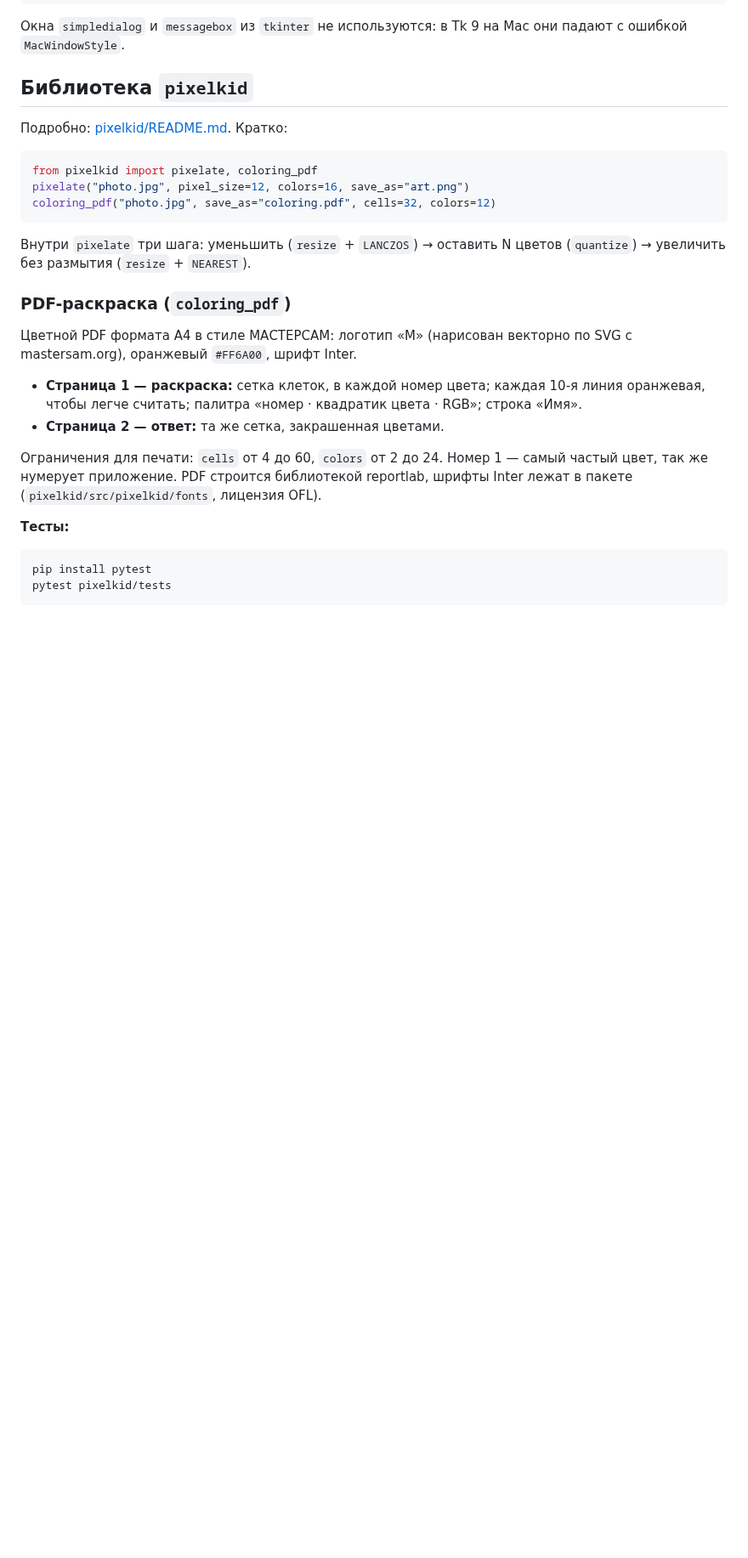
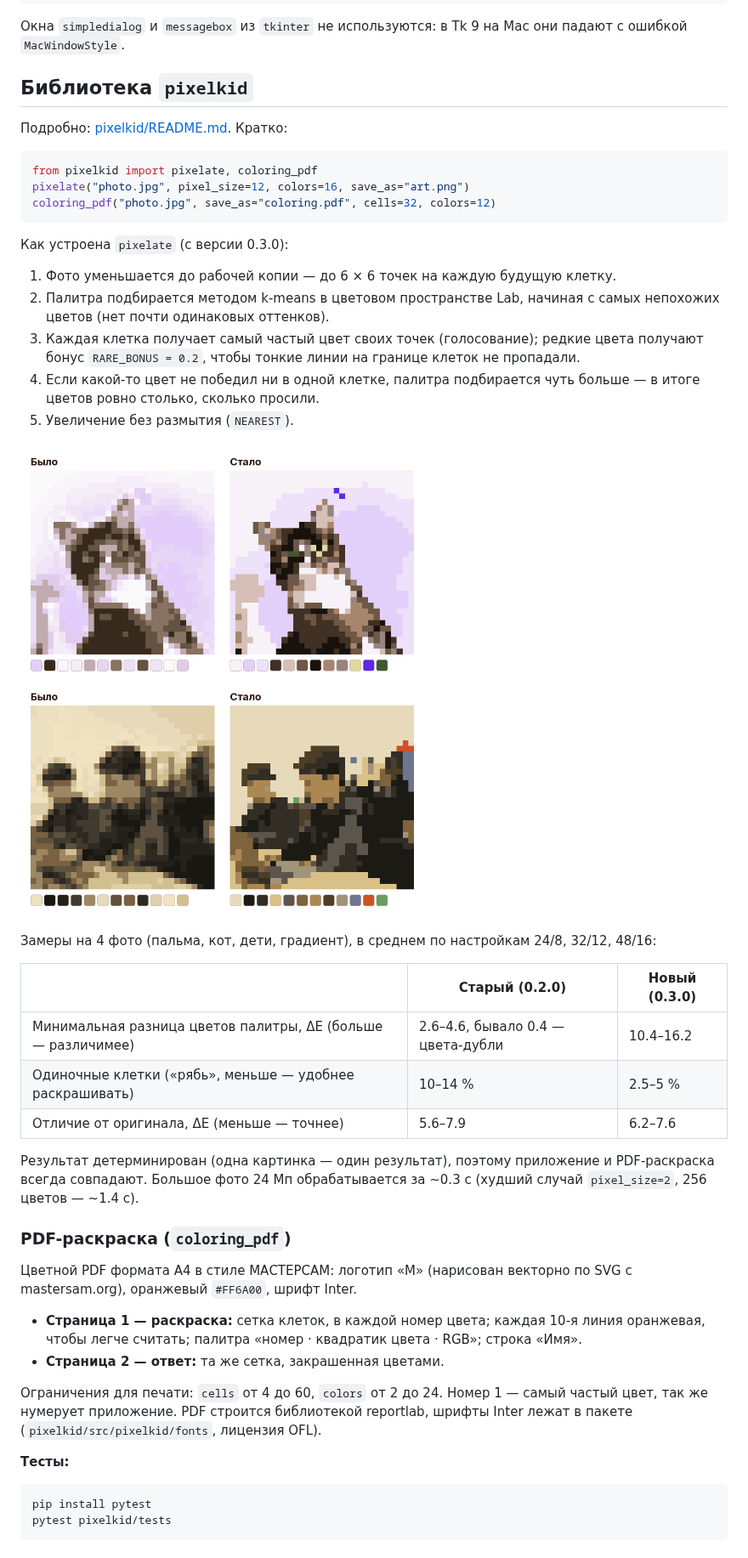
Before and after one commit to Artem-Kornilov-pro/PixelArt, a Markdown page: docs/DOCUMENTATION.md, the part around the change. Shown at 85% size. Rendered like a GitHub page; pictures changed too: docs/img/algorithm.png (added); blank space fills up the shorter version.

````diff
--- a/docs/DOCUMENTATION.md
+++ b/docs/DOCUMENTATION.md
@@ -82,7 +82,25 @@ pixelate("photo.jpg", pixel_size=12, colors=16, save_as="art.png")
 coloring_pdf("photo.jpg", save_as="coloring.pdf", cells=32, colors=12)
 ```
 
-Внутри `pixelate` три шага: уменьшить (`resize` + `LANCZOS`) → оставить N цветов (`quantize`) → увеличить без размытия (`resize` + `NEAREST`).
+Как устроена `pixelate` (с версии 0.3.0):
+
+1. Фото уменьшается до рабочей копии — до 6 × 6 точек на каждую будущую клетку.
+2. Палитра подбирается методом k-means в цветовом пространстве Lab, начиная с самых непохожих цветов (нет почти одинаковых оттенков).
+3. Каждая клетка получает самый частый цвет своих точек (голосование); редкие цвета получают бонус `RARE_BONUS = 0.2`, чтобы тонкие линии на границе клеток не пропадали.
+4. Если какой-то цвет не победил ни в одной клетке, палитра подбирается чуть больше — в итоге цветов ровно столько, сколько просили.
+5. Увеличение без размытия (`NEAREST`).
+
+![Было и стало](img/algorithm.png)
+
+Замеры на 4 фото (пальма, кот, дети, градиент), в среднем по настройкам 24/8, 32/12, 48/16:
+
+| | Старый (0.2.0) | Новый (0.3.0) |
+|---|---|---|
+| Минимальная разница цветов палитры, ΔE (больше — различимее) | 2.6–4.6, бывало 0.4 — цвета-дубли | 10.4–16.2 |
+| Одиночные клетки («рябь», меньше — удобнее раскрашивать) | 10–14 % | 2.5–5 % |
+| Отличие от оригинала, ΔE (меньше — точнее) | 5.6–7.9 | 6.2–7.6 |
+
+Результат детерминирован (одна картинка — один результат), поэтому приложение и PDF-раскраска всегда совпадают. Большое фото 24 Мп обрабатывается за ~0.3 с (худший случай `pixel_size=2`, 256 цветов — ~1.4 с).
 
 ### PDF-раскраска (`coloring_pdf`)
 
````
Also changed, not shown: docs/lesson_plan.md (+1 -1 lines), pixelkid/README.md (+17 -4 lines), docs/img/before_after.png, docs/img/coloring.png, 5 other files.
